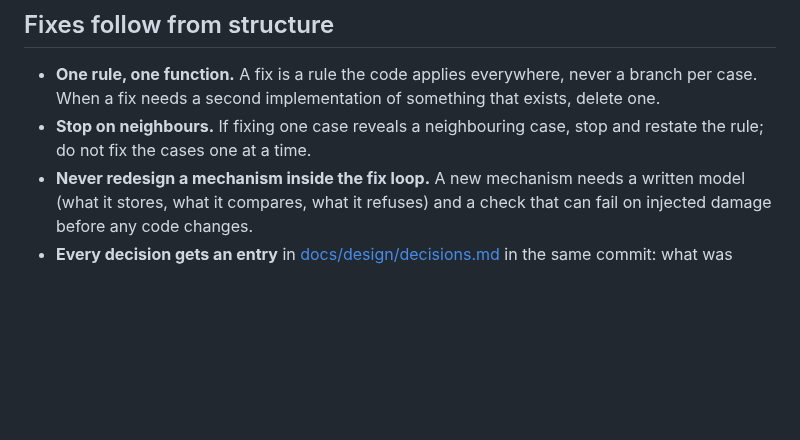
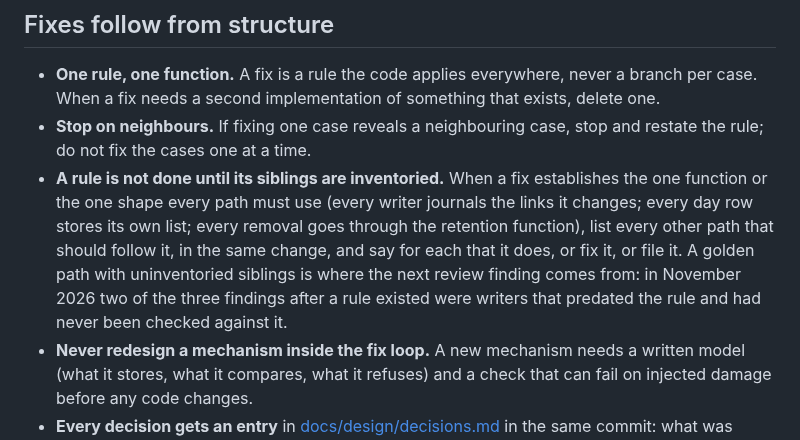
Before and after one commit to Oshyan/better-cal, a Markdown page: AGENTS.md, the part around the change. GitHub-like rendering; blank space fills up the shorter version.

Commit message:
AGENTS.md: a rule is not done until every sibling path is inventoried against it

```diff
--- a/AGENTS.md
+++ b/AGENTS.md
@@ -19,6 +19,7 @@ Why this is strict: in November 2026 a migration that rewrote older undo entries
 
 - **One rule, one function.** A fix is a rule the code applies everywhere, never a branch per case. When a fix needs a second implementation of something that exists, delete one.
 - **Stop on neighbours.** If fixing one case reveals a neighbouring case, stop and restate the rule; do not fix the cases one at a time.
+- **A rule is not done until its siblings are inventoried.** When a fix establishes the one function or the one shape every path must use (every writer journals the links it changes; every day row stores its own list; every removal goes through the retention function), list every other path that should follow it, in the same change, and say for each that it does, or fix it, or file it. A golden path with uninventoried siblings is where the next review finding comes from: in November 2026 two of the three findings after a rule existed were writers that predated the rule and had never been checked against it.
 - **Never redesign a mechanism inside the fix loop.** A new mechanism needs a written model (what it stores, what it compares, what it refuses) and a check that can fail on injected damage before any code changes.
 - **Every decision gets an entry** in [docs/design/decisions.md](docs/design/decisions.md) in the same commit: what was chosen, what else was possible, what it costs, how it was verified.
 - **Do not trade diligence for speed on your own.** If a schedule seems to call for less testing, a smaller gate, or a shortcut, ask the owner; never decide it alone.
```
